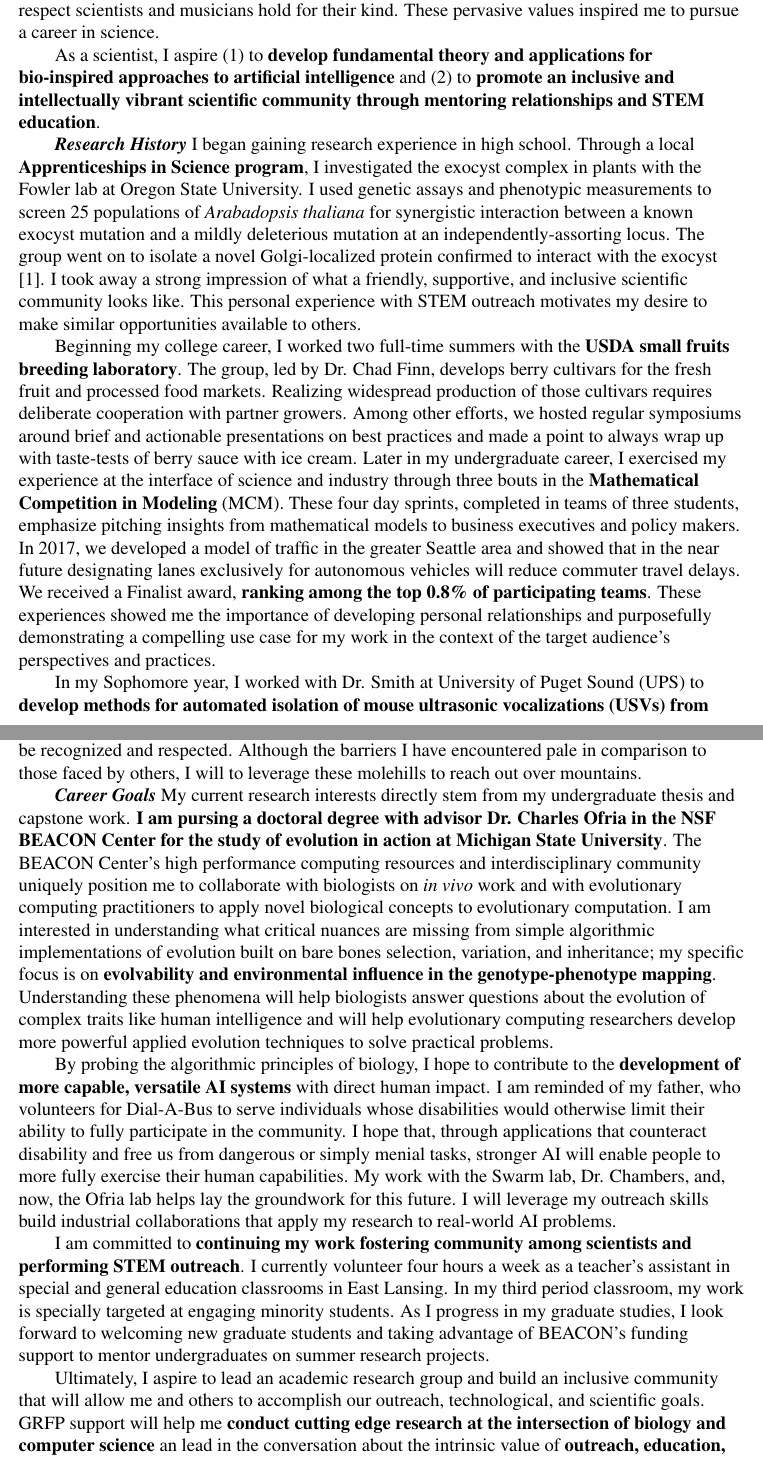
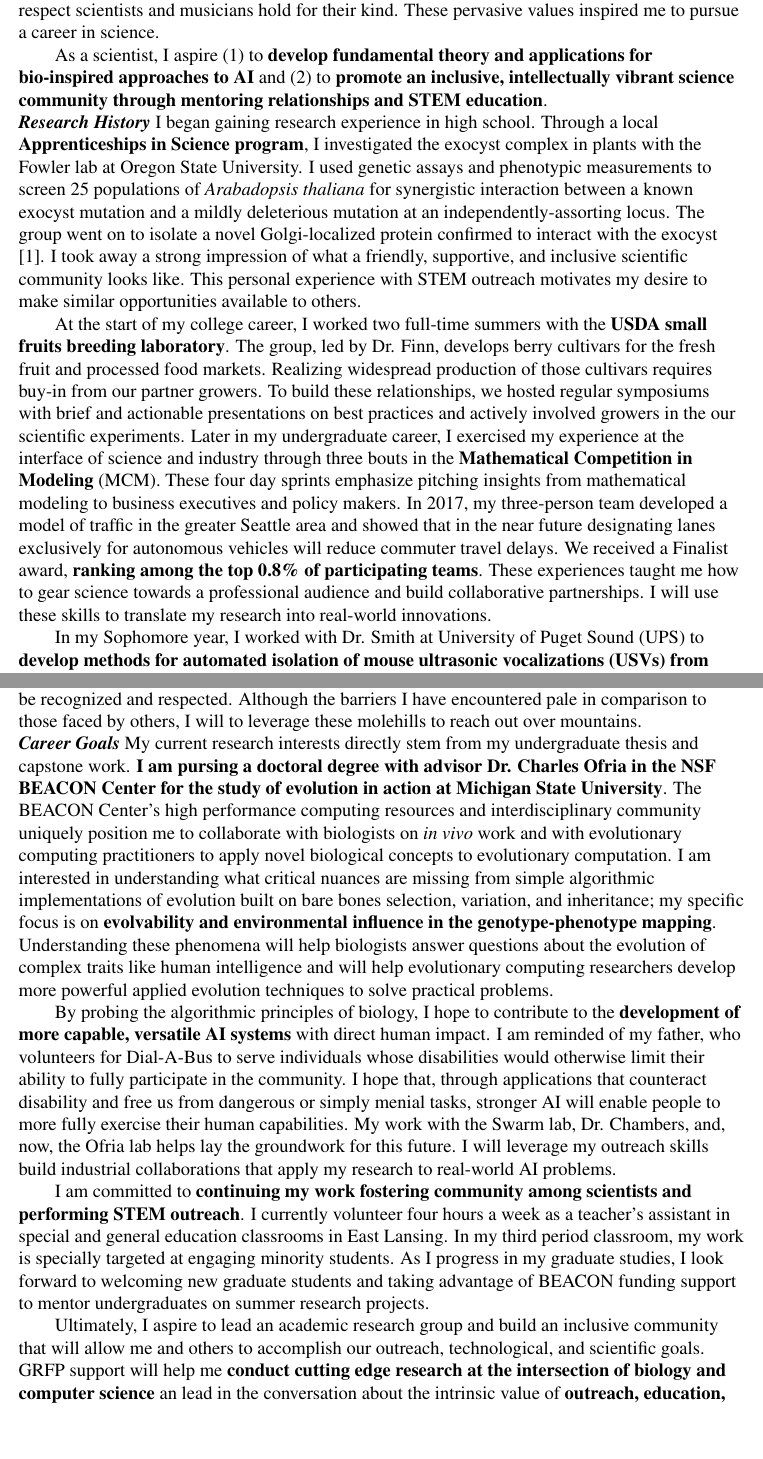
Before and after one commit to mmore500/grfp-personal, a LaTeX book (main.tex, which reads tex/career_goals.tex, tex/conclusion.tex, tex/introduction.tex): two parts of pages 1 and 3 of 4 before the commit and two parts of pages 1 and 3 of 3 after it, joined at a grey line, cut so that both start at the same text, the shorter picture padded with empty space. Compiled offline with pdfLaTeX.

Commit message:
Prune to three pages

```diff
--- a/tex/career_goals.tex
+++ b/tex/career_goals.tex
@@ -1,3 +1,4 @@
+\noindent
 \textit{\textbf{Career Goals}}
 My current research interests directly stem from my undergraduate thesis and capstone work.
 \textbf{I am pursing a doctoral degree with advisor Dr. Charles Ofria in the NSF BEACON Center for the study of evolution in action at Michigan State University}.
@@ -15,4 +16,7 @@ I will leverage my outreach skills build industrial collaborations that apply my
 I am committed to \textbf{continuing my work fostering community among scientists and performing STEM outreach}.
 I currently volunteer four hours a week as a teacher's assistant in special and general education classrooms in East Lansing.
 In my third period classroom, my work is specially targeted at engaging minority students.
-As I progress in my graduate studies, I look forward to welcoming new graduate students and taking advantage of BEACON's funding support to mentor undergraduates on summer research projects.
+As I progress in my graduate studies, I look forward to welcoming new graduate students and taking advantage of BEACON funding support to mentor undergraduates on summer research projects.
+
+Ultimately, I aspire to lead an academic research group and build an inclusive community that will allow me and others to accomplish our outreach, technological, and scientific goals.
+GRFP support will help me \textbf{conduct cutting edge research at the intersection of biology and computer science} an lead in the conversation about the intrinsic value of \textbf{outreach, education, mentorship, and community in science}.
--- a/tex/conclusion.tex
+++ /dev/null
@@ -1,2 +0,0 @@
-Ultimately, I aspire to lead an academic research group and build an inclusive community that will allow me and others to accomplish our outreach, technological, and scientific goals.
-GRFP support will help me \textbf{conduct cutting edge research at the intersection of biology and computer science} an lead in the conversation about the intrinsic value of \textbf{outreach, education, mentorship, and community in science}.
--- a/tex/introduction.tex
+++ b/tex/introduction.tex
@@ -11,5 +11,5 @@ I am drawn to the willingness to invest, the high expectations, and the mutual r
 These pervasive values inspired me to pursue a career in science.
 
 As a scientist, I aspire
-(1) to \textbf{develop fundamental theory and applications for bio-inspired approaches to artificial intelligence} and
-(2) to \textbf{promote an inclusive and intellectually vibrant scientific community through mentoring relationships and STEM education}.
+(1) to \textbf{develop fundamental theory and applications for bio-inspired approaches to AI} and
+(2) to \textbf{promote an inclusive, intellectually vibrant science community through mentoring relationships and STEM education}.
--- a/tex/research_history.tex
+++ b/tex/research_history.tex
@@ -1,3 +1,4 @@
+\noindent
 \textit{\textbf{Research History}}
 I began gaining research experience in high school.
 Through a local \textbf{Apprenticeships in Science program}, I investigated the exocyst complex in plants with the Fowler lab at Oregon State University.
@@ -6,15 +7,16 @@ The group went on to isolate a novel Golgi-localized protein confirmed to intera
 I took away a strong impression of what a friendly, supportive, and inclusive scientific community looks like.
 This personal experience with STEM outreach motivates my desire to make similar opportunities available to others.
 
-Beginning my college career, I worked two full-time summers with the \textbf{USDA small fruits breeding laboratory}.
-The group, led by Dr. Chad Finn, develops berry cultivars for the fresh fruit and processed food markets.
-Realizing widespread production of those cultivars requires deliberate cooperation with partner growers.
-Among other efforts, we hosted regular symposiums around brief and actionable presentations on best practices and made a point to always wrap up with taste-tests of berry sauce with ice cream.
+At the start of my college career, I worked two full-time summers with the \textbf{USDA small fruits breeding laboratory}.
+The group, led by Dr. Finn, develops berry cultivars for the fresh fruit and processed food markets.
+Realizing widespread production of those cultivars requires buy-in from our partner growers.
+To build these relationships, we hosted regular symposiums with brief and actionable presentations on best practices and actively involved growers in the our scientific experiments.
 Later in my undergraduate career, I exercised my experience at the interface of science and industry through three bouts in the \textbf{Mathematical Competition in Modeling} (MCM).
-These four day sprints, completed in teams of three students, emphasize pitching insights from mathematical models to business executives and policy makers.
-In 2017, we developed a model of traffic in the greater Seattle area and showed that in the near future designating lanes exclusively for autonomous vehicles will reduce commuter travel delays.
+These four day sprints emphasize pitching insights from mathematical modeling to business executives and policy makers.
+In 2017, my three-person team developed a model of traffic in the greater Seattle area and showed that in the near future designating lanes exclusively for autonomous vehicles will reduce commuter travel delays.
 We received a Finalist award, \textbf{ranking among the top 0.8\% of participating teams}.
-These experiences showed me the importance of developing personal relationships and purposefully demonstrating a compelling use case for my work in the context of the target audience's perspectives and practices.%TODO
+These experiences taught me how to gear science towards a professional audience and build collaborative partnerships.
+I will use these skills to translate my research into real-world innovations.
 
 In my Sophomore year, I worked with Dr. Smith at University of Puget Sound (UPS) to \textbf{develop methods for automated isolation of mouse
 ultrasonic vocalizations (USVs) from noisy recordings}.
```
Also changed, not shown: main.tex (+0 -8 lines), tex/outreach_history.tex (+1 -0 lines), tex/research_history.tex (2 more changed lines).
